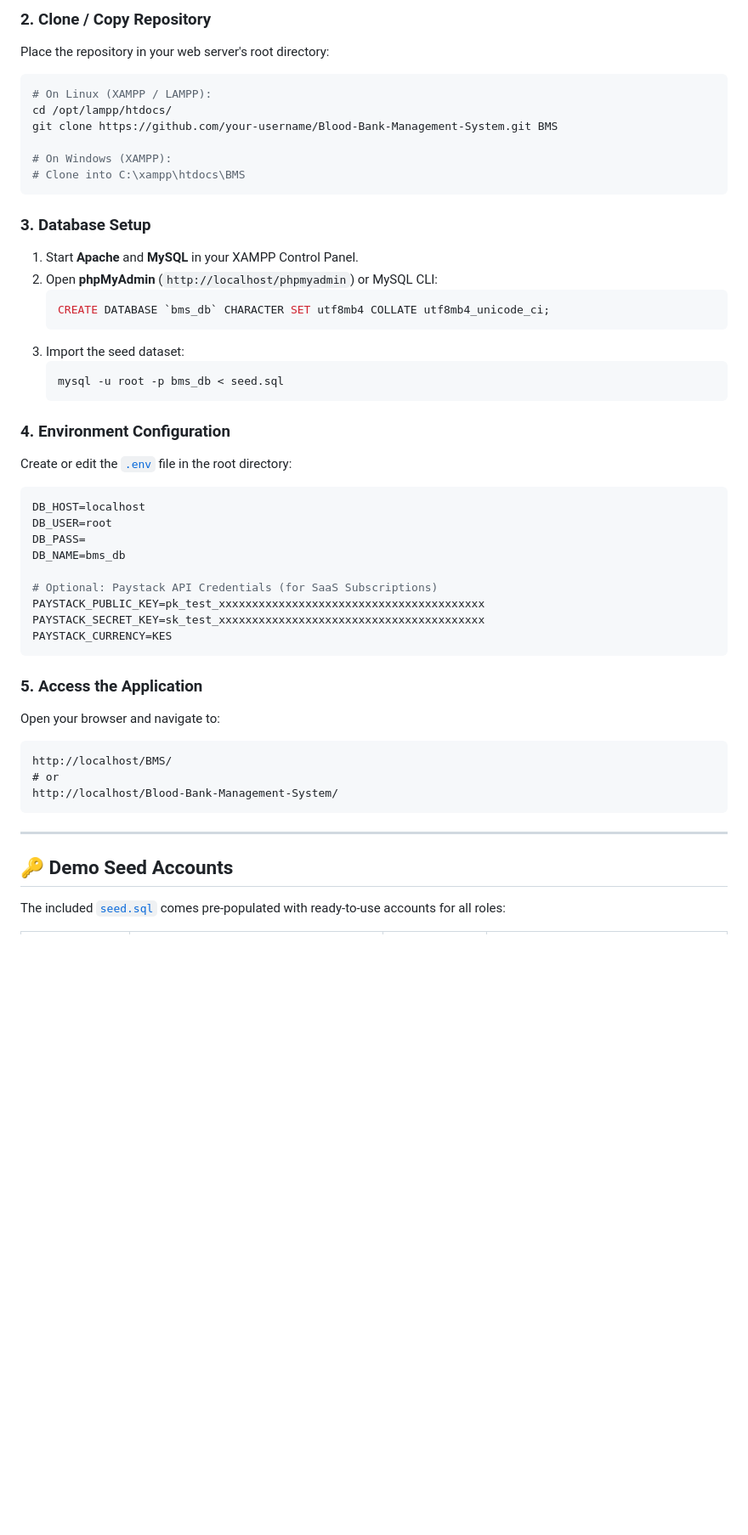
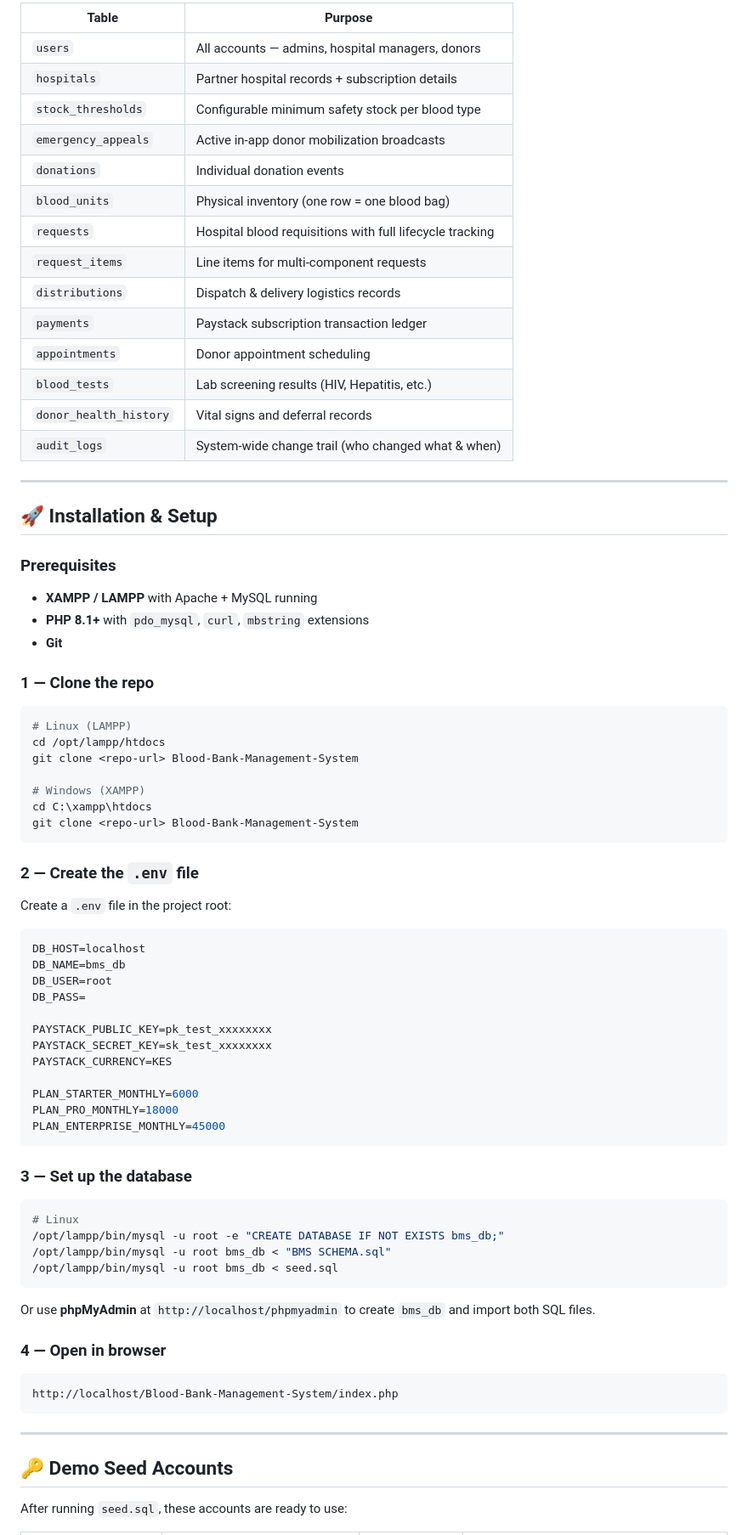
Before and after one commit to beatrice-codes-sudo/Blood-Bank-Management-System, a Markdown page: README.md, the part around one of its changes. Shown at 85% size. GitHub-like rendering; blank space fills up the shorter version.

Commit message:
docs: update README with project architecture, feature descriptions, and technical specifications

````diff
--- a/README.md
+++ b/README.md
@@ -157,51 +219,82 @@ Blood-Bank-Management-System/
 
-### 2. Clone / Copy Repository
-Place the repository in your web server's root directory:
+| Table | Purpose |
+|---|---|
+| `users` | All accounts — admins, hospital managers, donors |
+| `hospitals` | Partner hospital records + subscription details |
+| `stock_thresholds` | Configurable minimum safety stock per blood type |
+| `emergency_appeals` | Active in-app donor mobilization broadcasts |
+| `donations` | Individual donation events |
+| `blood_units` | Physical inventory (one row = one blood bag) |
+| `requests` | Hospital blood requisitions with full lifecycle tracking |
+| `request_items` | Line items for multi-component requests |
+| `distributions` | Dispatch & delivery logistics records |
+| `payments` | Paystack subscription transaction ledger |
+| `appointments` | Donor appointment scheduling |
+| `blood_tests` | Lab screening results (HIV, Hepatitis, etc.) |
+| `donor_health_history` | Vital signs and deferral records |
+| `audit_logs` | System-wide change trail (who changed what & when) |
+
+---
+
+## 🚀 Installation & Setup
+
+### Prerequisites
+
+- **XAMPP / LAMPP** with Apache + MySQL running
+- **PHP 8.1+** with `pdo_mysql`, `curl`, `mbstring` extensions
+- **Git**
+
+### 1 — Clone the repo
+
 ```bash
-# On Linux (XAMPP / LAMPP):
-cd /opt/lampp/htdocs/
-git clone https://github.com/your-username/Blood-Bank-Management-System.git BMS
+# Linux (LAMPP)
+cd /opt/lampp/htdocs
+git clone <repo-url> Blood-Bank-Management-System
 
-# On Windows (XAMPP):
-# Clone into C:\xampp\htdocs\BMS
+# Windows (XAMPP)
+cd C:\xampp\htdocs
+git clone <repo-url> Blood-Bank-Management-System
 ```
 
-### 3. Database Setup
-1. Start **Apache** and **MySQL** in your XAMPP Control Panel.
-2. Open **phpMyAdmin** (`http://localhost/phpmyadmin`) or MySQL CLI:
-   ```sql
-   CREATE DATABASE `bms_db` CHARACTER SET utf8mb4 COLLATE utf8mb4_unicode_ci;
-   ```
-3. Import the seed dataset:
-   ```bash
-   mysql -u root -p bms_db < seed.sql
-   ```
+### 2 — Create the `.env` file
 
-### 4. Environment Configuration
-Create or edit the [`.env`](file:///opt/lampp/htdocs/Blood-Bank-Management-System/.env) file in the root directory:
+Create a `.env` file in the project root:
+
 ```ini
 DB_HOST=localhost
+DB_NAME=bms_db
 DB_USER=root
 DB_PASS=
-DB_NAME=bms_db
 
-# Optional: Paystack API Credentials (for SaaS Subscriptions)
-PAYSTACK_PUBLIC_KEY=pk_test_xxxxxxxxxxxxxxxxxxxxxxxxxxxxxxxxxxxxxxxx
-PAYSTACK_SECRET_KEY=sk_test_xxxxxxxxxxxxxxxxxxxxxxxxxxxxxxxxxxxxxxxx
+PAYSTACK_PUBLIC_KEY=pk_test_xxxxxxxx
+PAYSTACK_SECRET_KEY=sk_test_xxxxxxxx
 PAYSTACK_CURRENCY=KES
+
+PLAN_STARTER_MONTHLY=6000
+PLAN_PRO_MONTHLY=18000
+PLAN_ENTERPRISE_MONTHLY=45000
 ```
 
-### 5. Access the Application
-Open your browser and navigate to:
+### 3 — Set up the database
+
+```bash
+# Linux
+/opt/lampp/bin/mysql -u root -e "CREATE DATABASE IF NOT EXISTS bms_db;"
+/opt/lampp/bin/mysql -u root bms_db < "BMS SCHEMA.sql"
+/opt/lampp/bin/mysql -u root bms_db < seed.sql
 ```
-http://localhost/BMS/
-# or
-http://localhost/Blood-Bank-Management-System/
+
+Or use **phpMyAdmin** at `http://localhost/phpmyadmin` to create `bms_db` and import both SQL files.
+
+### 4 — Open in browser
+
+```
+http://localhost/Blood-Bank-Management-System/index.php
 ```
 
 ---
 
 ## 🔑 Demo Seed Accounts
 
-The included [`seed.sql`](file:///opt/lampp/htdocs/Blood-Bank-Management-System/seed.sql) comes pre-populated with ready-to-use accounts for all roles:
+After running `seed.sql`, these accounts are ready to use:
 
````
Also changed, not shown: other parts of README.md (+195 -121 lines).
